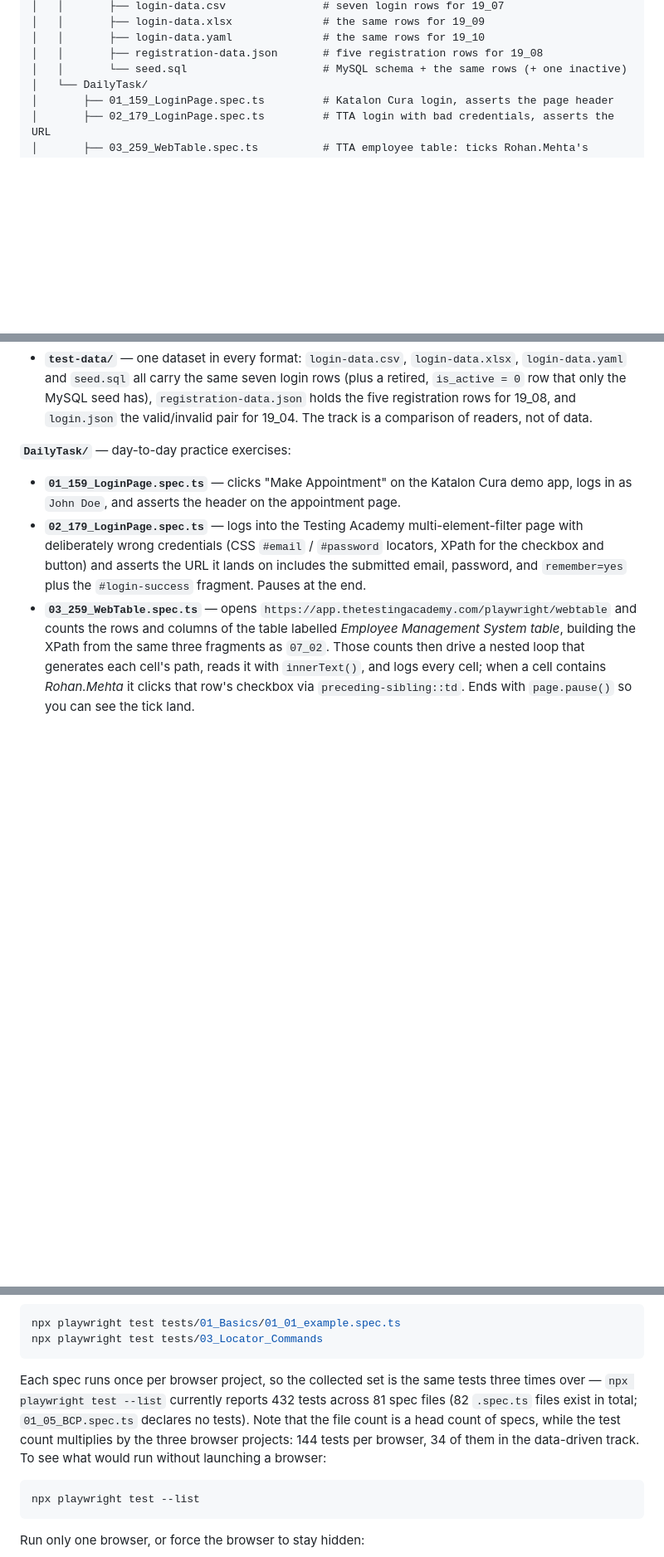
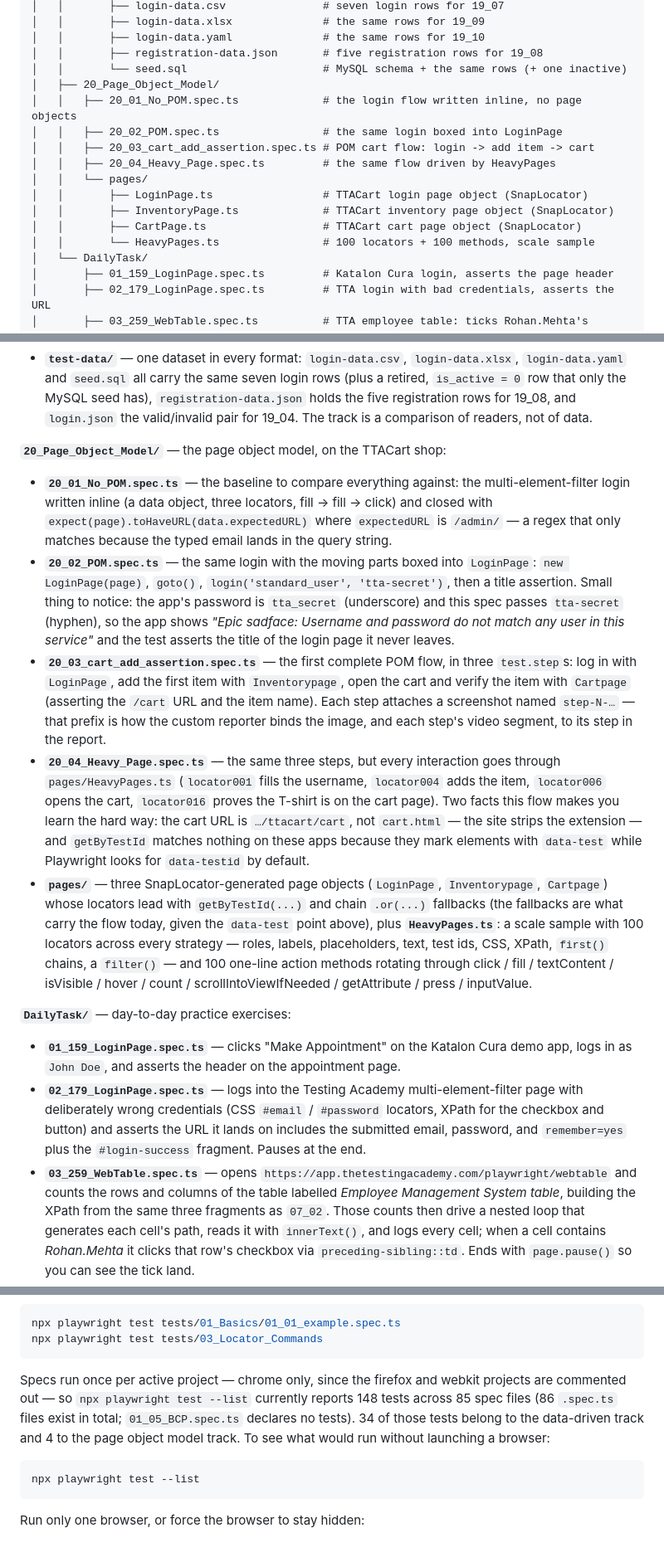
Before and after one commit to mycollection1973-jonty/LearningPlayWrightFundamentals3X, a Markdown page: README.md, 3 parts joined by grey strips. Shown at 83% size. GitHub-like rendering; blank space fills up the shorter version.

Commit message:
docs: update README for the 20 POM track
Co-authored-by: CommandCodeBot <noreply@commandcode.ai>

````diff
--- a/README.md
+++ b/README.md
@@ -163,6 +163,16 @@ npm init playwright@latest
 │   │       ├── login-data.yaml              # the same rows for 19_10
 │   │       ├── registration-data.json       # five registration rows for 19_08
 │   │       └── seed.sql                     # MySQL schema + the same rows (+ one inactive)
+│   ├── 20_Page_Object_Model/
+│   │   ├── 20_01_No_POM.spec.ts             # the login flow written inline, no page objects
+│   │   ├── 20_02_POM.spec.ts                # the same login boxed into LoginPage
+│   │   ├── 20_03_cart_add_assertion.spec.ts # POM cart flow: login -> add item -> cart
+│   │   ├── 20_04_Heavy_Page.spec.ts         # the same flow driven by HeavyPages
+│   │   └── pages/
+│   │       ├── LoginPage.ts                 # TTACart login page object (SnapLocator)
+│   │       ├── InventoryPage.ts             # TTACart inventory page object (SnapLocator)
+│   │       ├── CartPage.ts                  # TTACart cart page object (SnapLocator)
+│   │       └── HeavyPages.ts                # 100 locators + 100 methods, scale sample
 │   └── DailyTask/
 │       ├── 01_159_LoginPage.spec.ts         # Katalon Cura login, asserts the page header
 │       ├── 02_179_LoginPage.spec.ts         # TTA login with bad credentials, asserts the URL
@@ -345,6 +355,14 @@ Files ending in `.spec.ts` are picked up automatically from anywhere under `test
 - **`19_12_Faker.spec.ts`** — faker: five users built at load time with `faker.helpers.multiple()` and a fixed `faker.seed(42)`. The seed is not decoration — Playwright re-evaluates the file in the worker, and without it the freshly generated titles never match the collected ones, so every test fails with *Test not found in the worker process*.
 - **`util/`** — the four readers (`csvReader`, `yamlReader`, `excelReader`, `dbReader`) and the `LoginRow` type they all produce, plus `generateExcel.ts` which regenerates the workbook. Compare them side by side: CSV and YAML are synchronous (data ready at collection time, one `test()` per row), while Excel and MySQL are async (rows arrive in a hook and are replayed as steps).
 - **`test-data/`** — one dataset in every format: `login-data.csv`, `login-data.xlsx`, `login-data.yaml` and `seed.sql` all carry the same seven login rows (plus a retired, `is_active = 0` row that only the MySQL seed has), `registration-data.json` holds the five registration rows for 19_08, and `login.json` the valid/invalid pair for 19_04. The track is a comparison of readers, not of data.
+
+**`20_Page_Object_Model/`** — the page object model, on the TTACart shop:
+
+- **`20_01_No_POM.spec.ts`** — the baseline to compare everything against: the multi-element-filter login written inline (a data object, three locators, fill → fill → click) and closed with `expect(page).toHaveURL(data.expectedURL)` where `expectedURL` is `/admin/` — a regex that only matches because the typed email lands in the query string.
+- **`20_02_POM.spec.ts`** — the same login with the moving parts boxed into `LoginPage`: `new LoginPage(page)`, `goto()`, `login('standard_user', 'tta-secret')`, then a title assertion. Small thing to notice: the app's password is `tta_secret` (underscore) and this spec passes `tta-secret` (hyphen), so the app shows *"Epic sadface: Username and password do not match any user in this service"* and the test asserts the title of the login page it never leaves.
+- **`20_03_cart_add_assertion.spec.ts`** — the first complete POM flow, in three `test.step`s: log in with `LoginPage`, add the first item with `Inventorypage`, open the cart and verify the item with `Cartpage` (asserting the `/cart` URL and the item name). Each step attaches a screenshot named `step-N-…` — that prefix is how the custom reporter binds the image, and each step's video segment, to its step in the report.
+- **`20_04_Heavy_Page.spec.ts`** — the same three steps, but every interaction goes through `pages/HeavyPages.ts` (`locator001` fills the username, `locator004` adds the item, `locator006` opens the cart, `locator016` proves the T-shirt is on the cart page). Two facts this flow makes you learn the hard way: the cart URL is `…/ttacart/cart`, not `cart.html` — the site strips the extension — and `getByTestId` matches nothing on these apps because they mark elements with `data-test` while Playwright looks for `data-testid` by default.
+- **`pages/`** — three SnapLocator-generated page objects (`LoginPage`, `Inventorypage`, `Cartpage`) whose locators lead with `getByTestId(...)` and chain `.or(...)` fallbacks (the fallbacks are what carry the flow today, given the `data-test` point above), plus **`HeavyPages.ts`**: a scale sample with 100 locators across every strategy — roles, labels, placeholders, text, test ids, CSS, XPath, `first()` chains, a `filter()` — and 100 one-line action methods rotating through click / fill / textContent / isVisible / hover / count / scrollIntoViewIfNeeded / getAttribute / press / inputValue.
 
 **`DailyTask/`** — day-to-day practice exercises:
 
@@ -496,7 +514,7 @@ npx playwright test tests/01_Basics/01_01_example.spec.ts
 npx playwright test tests/03_Locator_Commands
 ```
 
-Each spec runs once per browser project, so the collected set is the same tests three times over — `npx playwright test --list` currently reports 432 tests across 81 spec files (82 `.spec.ts` files exist in total; `01_05_BCP.spec.ts` declares no tests). Note that the file count is a head count of specs, while the test count multiplies by the three browser projects: 144 tests per browser, 34 of them in the data-driven track. To see what would run without launching a browser:
+Specs run once per active project — chrome only, since the firefox and webkit projects are commented out — so `npx playwright test --list` currently reports 148 tests across 85 spec files (86 `.spec.ts` files exist in total; `01_05_BCP.spec.ts` declares no tests). 34 of those tests belong to the data-driven track and 4 to the page object model track. To see what would run without launching a browser:
 
 ```bash
 npx playwright test --list
````
Also changed, not shown: other parts of README.md (+3 -3 lines).
